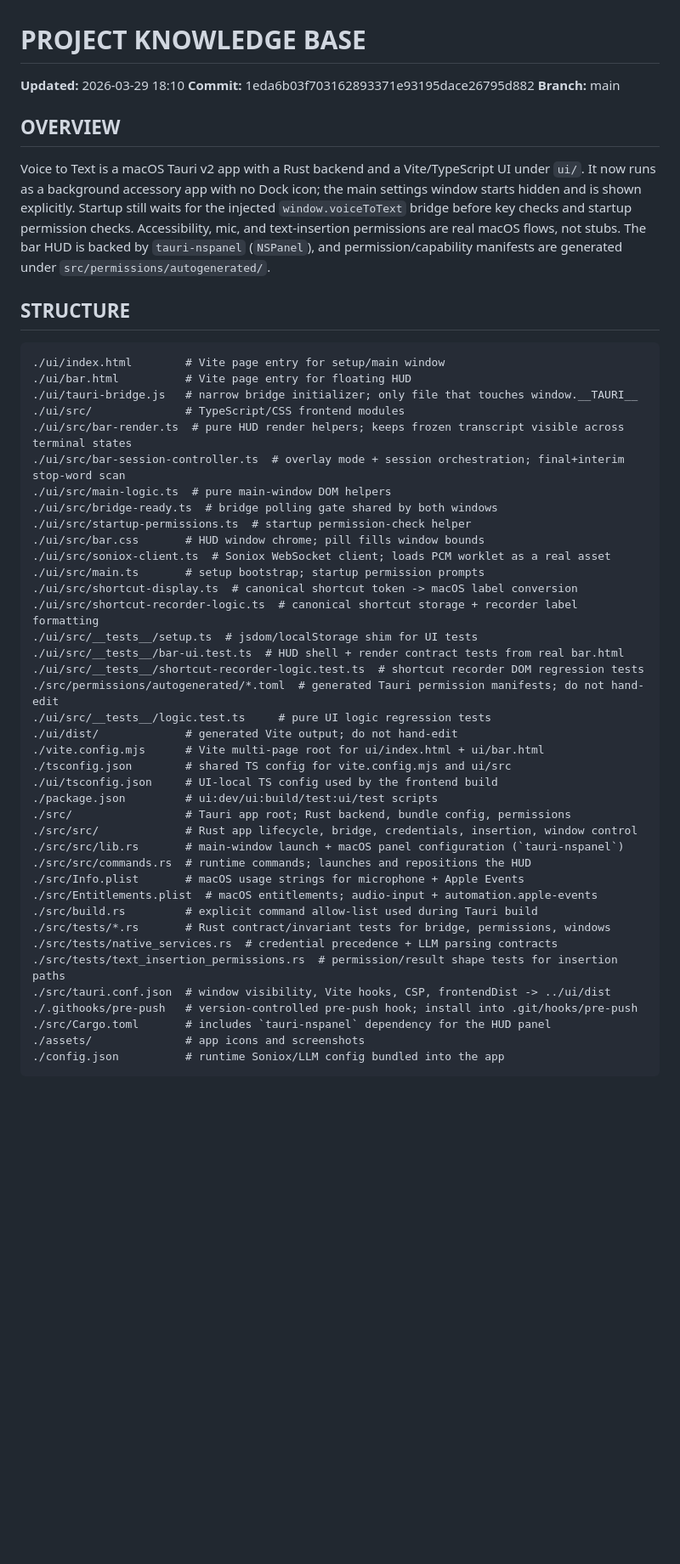
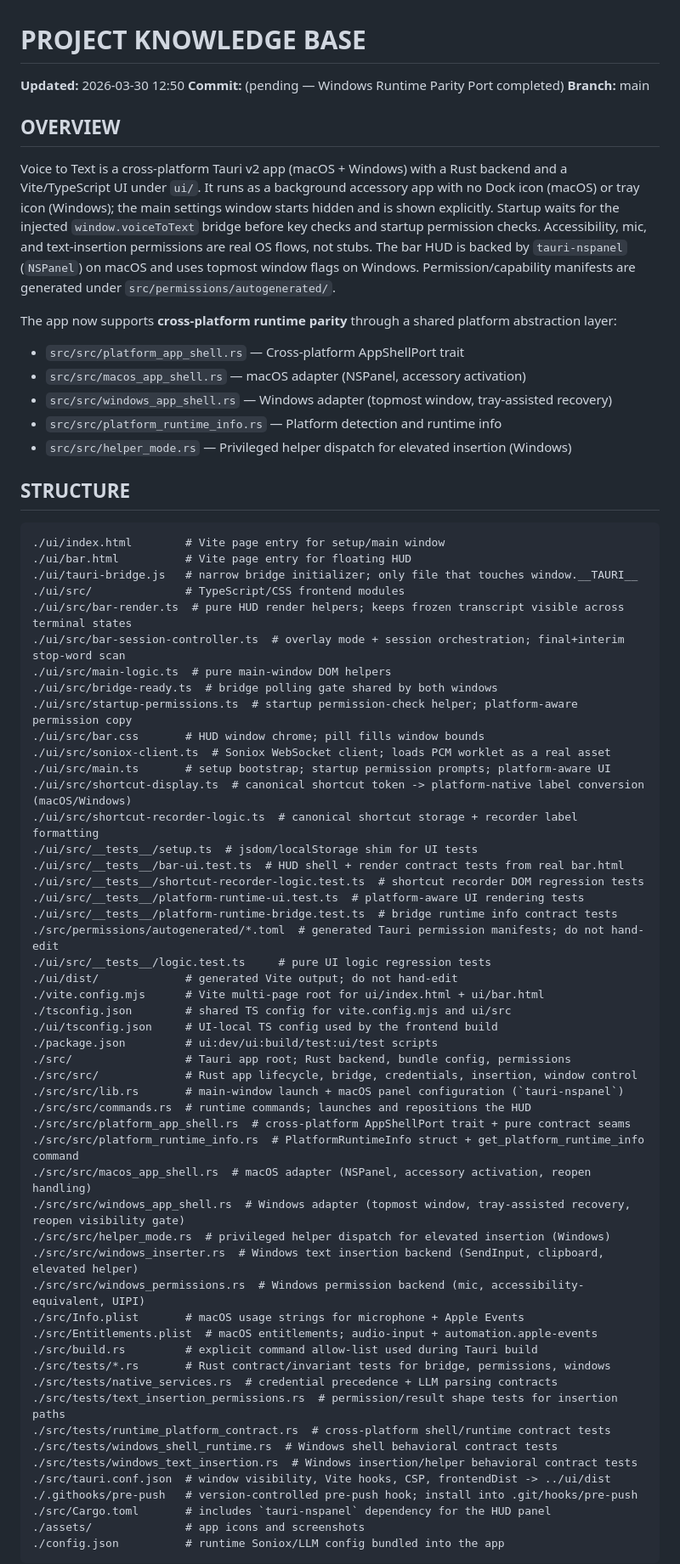
Before and after one commit to dtateks/stt, a Markdown page: AGENTS.md, the part around one of its changes. Shown at 85% size. Rendered like a GitHub page; blank space fills up the shorter version.

Commit message:
📝 docs(agents): update knowledge base for Windows runtime parity port

````diff
--- a/AGENTS.md
+++ b/AGENTS.md
@@ -1,11 +1,18 @@
 # PROJECT KNOWLEDGE BASE
 
-**Updated:** 2026-03-29 18:10
-**Commit:** 1eda6b03f703162893371e93195dace26795d882
+**Updated:** 2026-03-30 12:50
+**Commit:** (pending — Windows Runtime Parity Port completed)
 **Branch:** main
 
 ## OVERVIEW
-Voice to Text is a macOS Tauri v2 app with a Rust backend and a Vite/TypeScript UI under `ui/`. It now runs as a background accessory app with no Dock icon; the main settings window starts hidden and is shown explicitly. Startup still waits for the injected `window.voiceToText` bridge before key checks and startup permission checks. Accessibility, mic, and text-insertion permissions are real macOS flows, not stubs. The bar HUD is backed by `tauri-nspanel` (`NSPanel`), and permission/capability manifests are generated under `src/permissions/autogenerated/`.
+Voice to Text is a cross-platform Tauri v2 app (macOS + Windows) with a Rust backend and a Vite/TypeScript UI under `ui/`. It runs as a background accessory app with no Dock icon (macOS) or tray icon (Windows); the main settings window starts hidden and is shown explicitly. Startup waits for the injected `window.voiceToText` bridge before key checks and startup permission checks. Accessibility, mic, and text-insertion permissions are real OS flows, not stubs. The bar HUD is backed by `tauri-nspanel` (`NSPanel`) on macOS and uses topmost window flags on Windows. Permission/capability manifests are generated under `src/permissions/autogenerated/`.
+
+The app now supports **cross-platform runtime parity** through a shared platform abstraction layer:
+- `src/src/platform_app_shell.rs` — Cross-platform AppShellPort trait
+- `src/src/macos_app_shell.rs` — macOS adapter (NSPanel, accessory activation)
+- `src/src/windows_app_shell.rs` — Windows adapter (topmost window, tray-assisted recovery)
+- `src/src/platform_runtime_info.rs` — Platform detection and runtime info
+- `src/src/helper_mode.rs` — Privileged helper dispatch for elevated insertion (Windows)
 
 ## STRUCTURE
 ```text
@@ -17,15 +24,17 @@ Voice to Text is a macOS Tauri v2 app with a Rust backend and a Vite/TypeScript
 ./ui/src/bar-session-controller.ts  # overlay mode + session orchestration; final+interim stop-word scan
 ./ui/src/main-logic.ts  # pure main-window DOM helpers
 ./ui/src/bridge-ready.ts  # bridge polling gate shared by both windows
-./ui/src/startup-permissions.ts  # startup permission-check helper
+./ui/src/startup-permissions.ts  # startup permission-check helper; platform-aware permission copy
 ./ui/src/bar.css       # HUD window chrome; pill fills window bounds
 ./ui/src/soniox-client.ts  # Soniox WebSocket client; loads PCM worklet as a real asset
-./ui/src/main.ts       # setup bootstrap; startup permission prompts
-./ui/src/shortcut-display.ts  # canonical shortcut token -> macOS label conversion
+./ui/src/main.ts       # setup bootstrap; startup permission prompts; platform-aware UI
+./ui/src/shortcut-display.ts  # canonical shortcut token -> platform-native label conversion (macOS/Windows)
 ./ui/src/shortcut-recorder-logic.ts  # canonical shortcut storage + recorder label formatting
 ./ui/src/__tests__/setup.ts  # jsdom/localStorage shim for UI tests
 ./ui/src/__tests__/bar-ui.test.ts  # HUD shell + render contract tests from real bar.html
 ./ui/src/__tests__/shortcut-recorder-logic.test.ts  # shortcut recorder DOM regression tests
+./ui/src/__tests__/platform-runtime-ui.test.ts  # platform-aware UI rendering tests
+./ui/src/__tests__/platform-runtime-bridge.test.ts  # bridge runtime info contract tests
 ./src/permissions/autogenerated/*.toml  # generated Tauri permission manifests; do not hand-edit
 ./ui/src/__tests__/logic.test.ts     # pure UI logic regression tests
 ./ui/dist/             # generated Vite output; do not hand-edit
@@ -37,12 +46,22 @@ Voice to Text is a macOS Tauri v2 app with a Rust backend and a Vite/TypeScript
 ./src/src/             # Rust app lifecycle, bridge, credentials, insertion, window control
 ./src/src/lib.rs       # main-window launch + macOS panel configuration (`tauri-nspanel`)
 ./src/src/commands.rs  # runtime commands; launches and repositions the HUD
+./src/src/platform_app_shell.rs  # cross-platform AppShellPort trait + pure contract seams
+./src/src/platform_runtime_info.rs  # PlatformRuntimeInfo struct + get_platform_runtime_info command
+./src/src/macos_app_shell.rs  # macOS adapter (NSPanel, accessory activation, reopen handling)
+./src/src/windows_app_shell.rs  # Windows adapter (topmost window, tray-assisted recovery, reopen visibility gate)
+./src/src/helper_mode.rs  # privileged helper dispatch for elevated insertion (Windows)
+./src/src/windows_inserter.rs  # Windows text insertion backend (SendInput, clipboard, elevated helper)
+./src/src/windows_permissions.rs  # Windows permission backend (mic, accessibility-equivalent, UIPI)
 ./src/Info.plist       # macOS usage strings for microphone + Apple Events
 ./src/Entitlements.plist  # macOS entitlements; audio-input + automation.apple-events
 ./src/build.rs         # explicit command allow-list used during Tauri build
 ./src/tests/*.rs       # Rust contract/invariant tests for bridge, permissions, windows
 ./src/tests/native_services.rs  # credential precedence + LLM parsing contracts
 ./src/tests/text_insertion_permissions.rs  # permission/result shape tests for insertion paths
+./src/tests/runtime_platform_contract.rs  # cross-platform shell/runtime contract tests
+./src/tests/windows_shell_runtime.rs  # Windows shell behavioral contract tests
+./src/tests/windows_text_insertion.rs  # Windows insertion/helper behavioral contract tests
 ./src/tauri.conf.json  # window visibility, Vite hooks, CSP, frontendDist -> ../ui/dist
 ./.githooks/pre-push   # version-controlled pre-push hook; install into .git/hooks/pre-push
 ./src/Cargo.toml       # includes `tauri-nspanel` dependency for the HUD panel
````
Also changed, not shown: other parts of AGENTS.md (+6 -2 lines).
